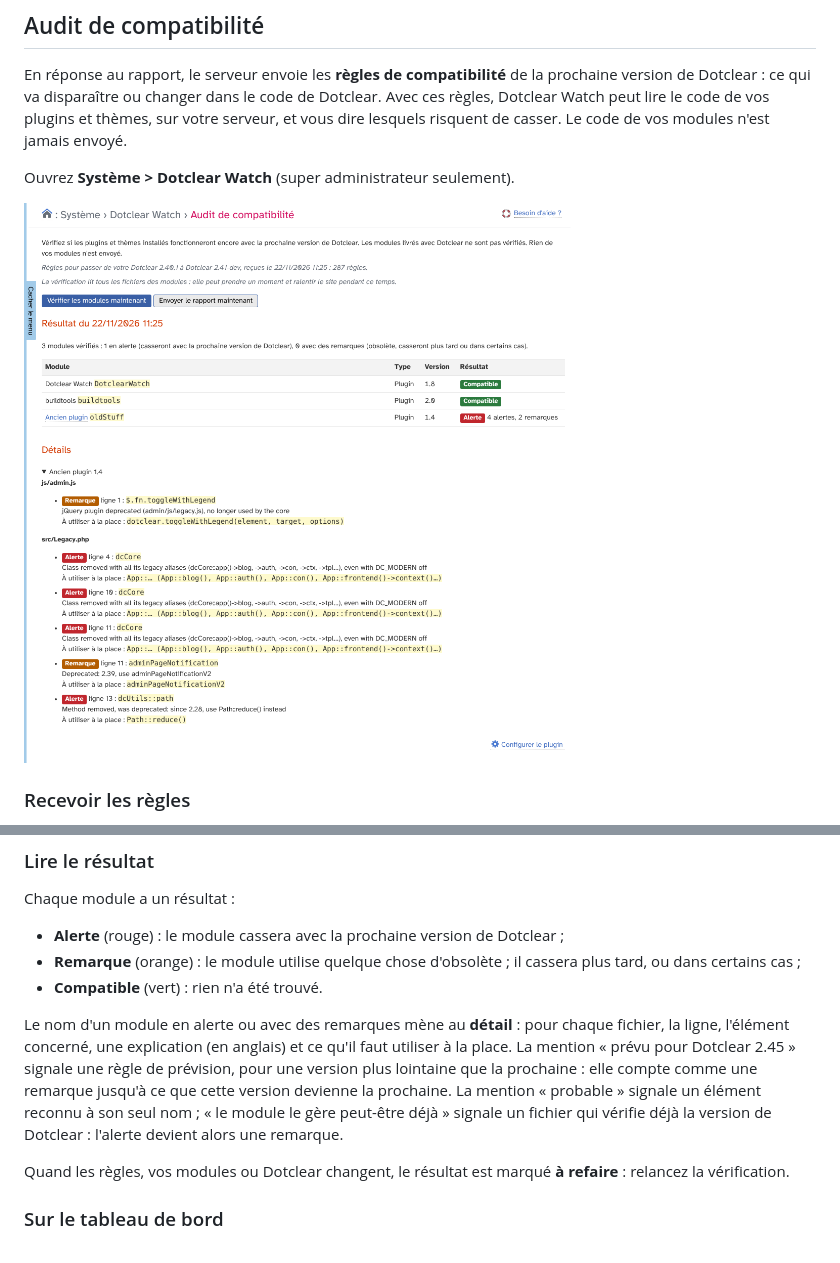
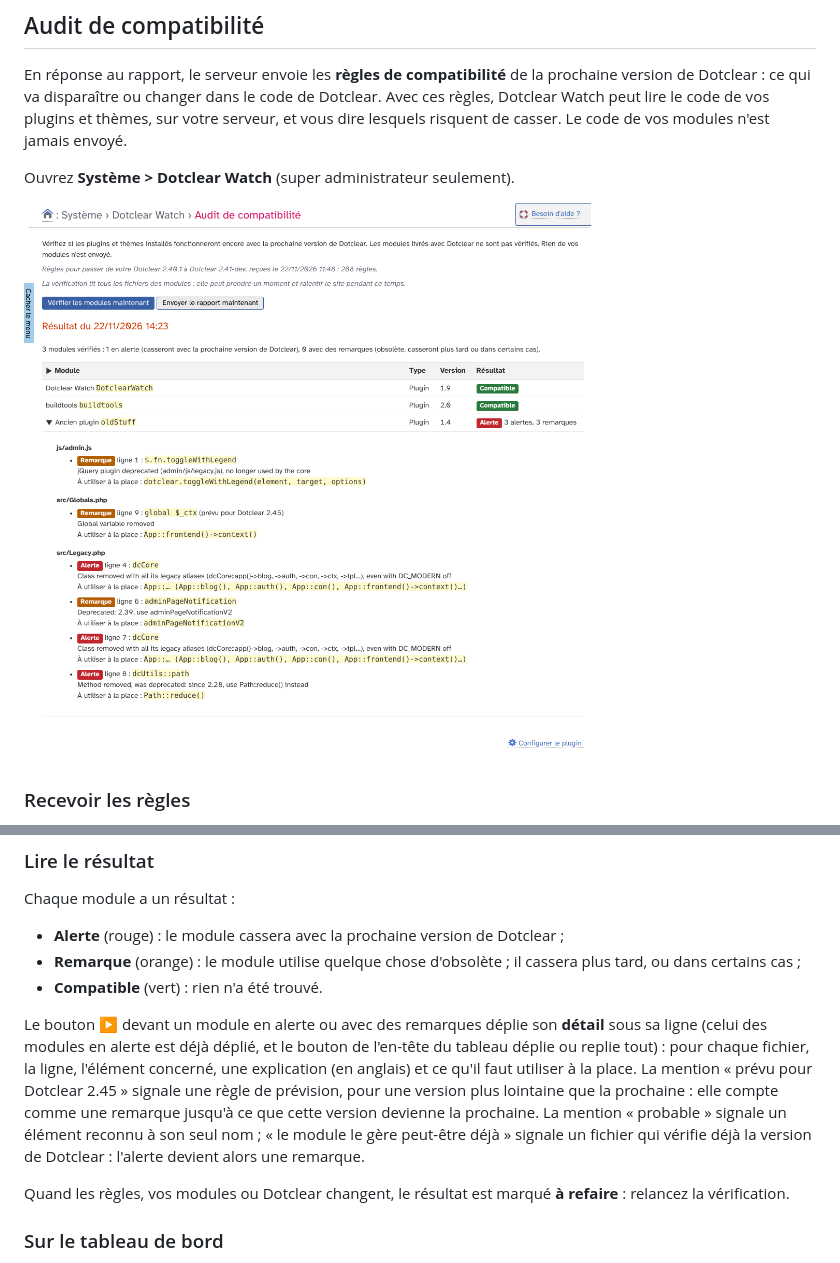
Before and after one commit to JcDenis/DotclearWatch, a Markdown page: docs/fr/utilisation.md, 2 parts joined by grey strips. Rendered like a GitHub page; pictures changed too: docs/fr/img/audit-compatibilite.png.

Commit message:
[cosmetic] Update guide and screenshot of the audit table

```diff
--- a/docs/fr/utilisation.md
+++ b/docs/fr/utilisation.md
@@ -109,7 +109,7 @@ Chaque module a un résultat :
 * **Remarque** (orange) : le module utilise quelque chose d'obsolète ; il cassera plus tard, ou dans certains cas ;
 * **Compatible** (vert) : rien n'a été trouvé.
 
-Le nom d'un module en alerte ou avec des remarques mène au **détail** : pour chaque fichier, la ligne, l'élément concerné, une explication (en anglais) et ce qu'il faut utiliser à la place. La mention « prévu pour Dotclear 2.45 » signale une règle de prévision, pour une version plus lointaine que la prochaine : elle compte comme une remarque jusqu'à ce que cette version devienne la prochaine. La mention « probable » signale un élément reconnu à son seul nom ; « le module le gère peut-être déjà » signale un fichier qui vérifie déjà la version de Dotclear : l'alerte devient alors une remarque.
+Le bouton ▶ devant un module en alerte ou avec des remarques déplie son **détail** sous sa ligne (celui des modules en alerte est déjà déplié, et le bouton de l'en-tête du tableau déplie ou replie tout) : pour chaque fichier, la ligne, l'élément concerné, une explication (en anglais) et ce qu'il faut utiliser à la place. La mention « prévu pour Dotclear 2.45 » signale une règle de prévision, pour une version plus lointaine que la prochaine : elle compte comme une remarque jusqu'à ce que cette version devienne la prochaine. La mention « probable » signale un élément reconnu à son seul nom ; « le module le gère peut-être déjà » signale un fichier qui vérifie déjà la version de Dotclear : l'alerte devient alors une remarque.
 
 Quand les règles, vos modules ou Dotclear changent, le résultat est marqué **à refaire** : relancez la vérification.
 
```
